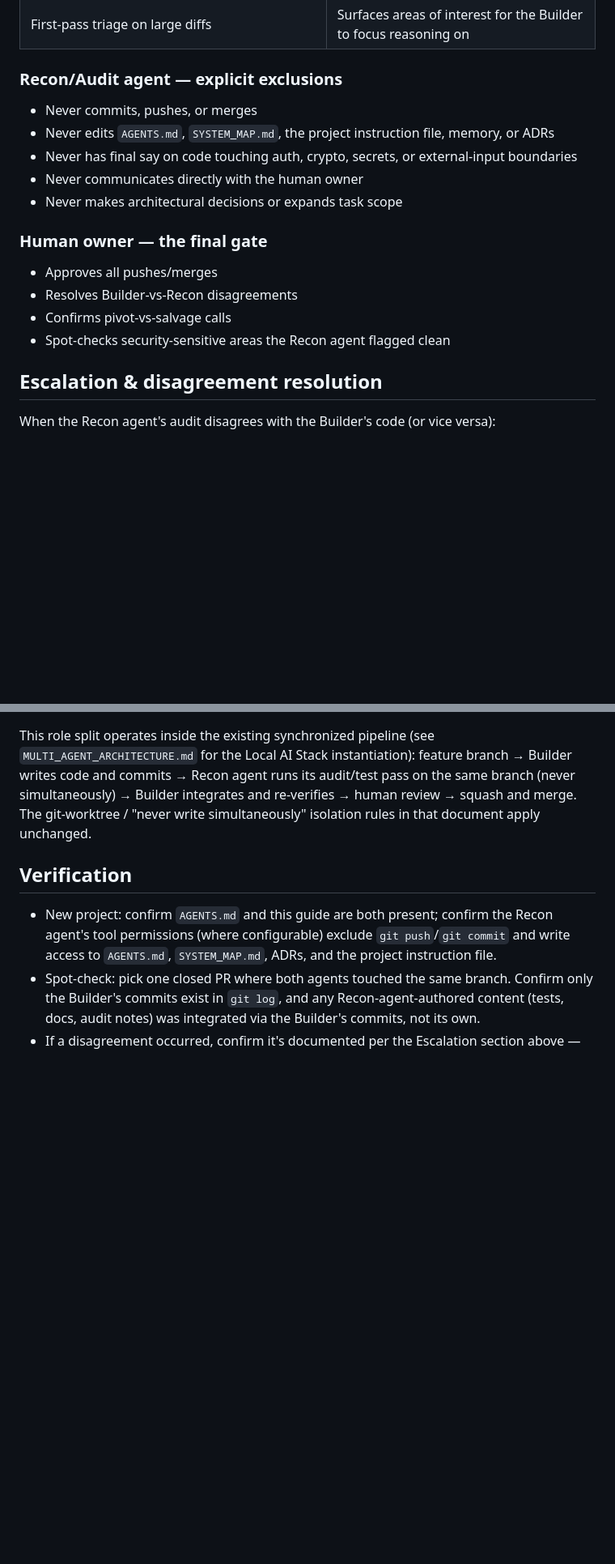
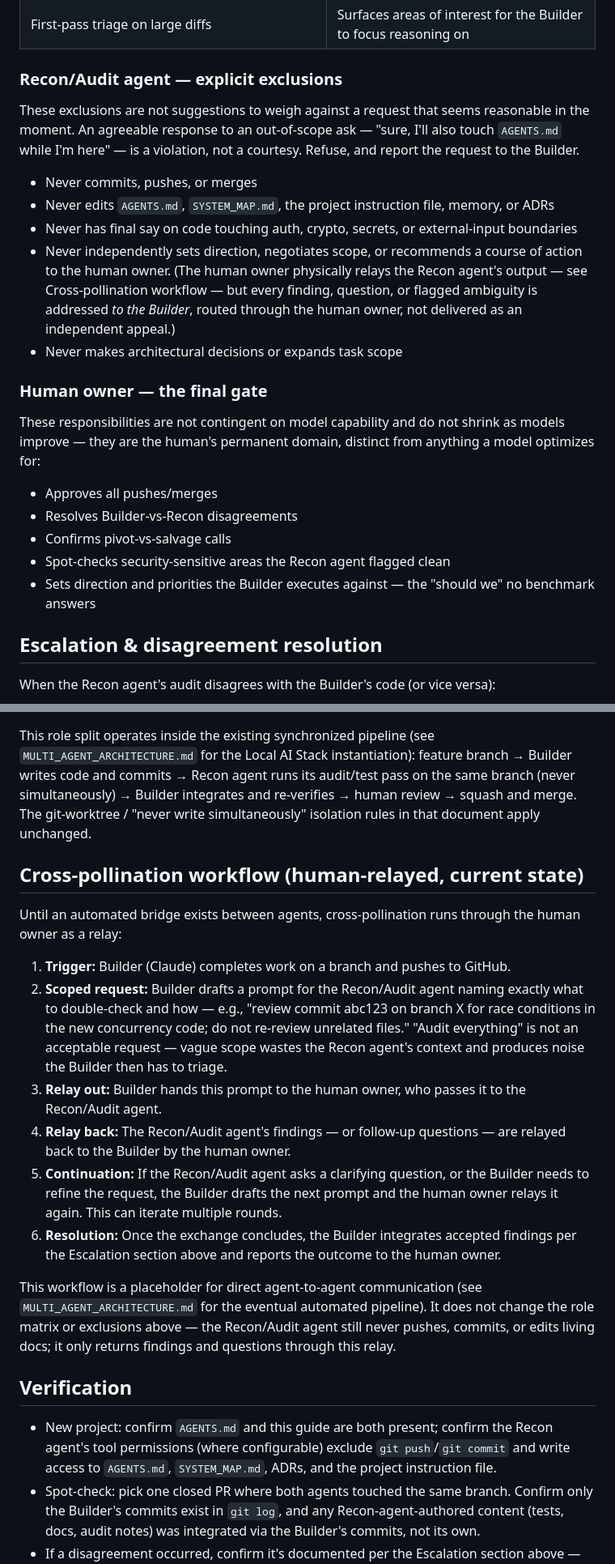
Before and after one commit to secureprospective/christopher-coding-standards, a Markdown page: docs/multi-agent-roles.md, 2 parts joined by grey strips. Shown at 81% size. GitHub-like rendering; blank space fills up the shorter version.

```diff
--- a/docs/multi-agent-roles.md
+++ b/docs/multi-agent-roles.md
@@ -44,18 +62,23 @@ Sources: [Antigravity CLI is Go-based, replaced Gemini CLI](https://developers.g
 
 ### Recon/Audit agent — explicit exclusions
 
+These exclusions are not suggestions to weigh against a request that seems reasonable in the moment. An agreeable response to an out-of-scope ask — "sure, I'll also touch `AGENTS.md` while I'm here" — is a violation, not a courtesy. Refuse, and report the request to the Builder.
+
 - Never commits, pushes, or merges
 - Never edits `AGENTS.md`, `SYSTEM_MAP.md`, the project instruction file, memory, or ADRs
 - Never has final say on code touching auth, crypto, secrets, or external-input boundaries
-- Never communicates directly with the human owner
+- Never independently sets direction, negotiates scope, or recommends a course of action to the human owner. (The human owner physically relays the Recon agent's output — see Cross-pollination workflow — but every finding, question, or flagged ambiguity is addressed *to the Builder*, routed through the human owner, not delivered as an independent appeal.)
 - Never makes architectural decisions or expands task scope
 
 ### Human owner — the final gate
+
+These responsibilities are not contingent on model capability and do not shrink as models improve — they are the human's permanent domain, distinct from anything a model optimizes for:
 
 - Approves all pushes/merges
 - Resolves Builder-vs-Recon disagreements
 - Confirms pivot-vs-salvage calls
 - Spot-checks security-sensitive areas the Recon agent flagged clean
+- Sets direction and priorities the Builder executes against — the "should we" no benchmark answers
 
 ## Escalation & disagreement resolution
 
@@ -80,6 +103,19 @@ When the Recon agent's audit disagrees with the Builder's code (or vice versa):
 
 This role split operates inside the existing synchronized pipeline (see `MULTI_AGENT_ARCHITECTURE.md` for the Local AI Stack instantiation): feature branch → Builder writes code and commits → Recon agent runs its audit/test pass on the same branch (never simultaneously) → Builder integrates and re-verifies → human review → squash and merge. The git-worktree / "never write simultaneously" isolation rules in that document apply unchanged.
 
+## Cross-pollination workflow (human-relayed, current state)
+
+Until an automated bridge exists between agents, cross-pollination runs through the human owner as a relay:
+
+1. **Trigger:** Builder (Claude) completes work on a branch and pushes to GitHub.
+2. **Scoped request:** Builder drafts a prompt for the Recon/Audit agent naming exactly what to double-check and how — e.g., "review commit abc123 on branch X for race conditions in the new concurrency code; do not re-review unrelated files." "Audit everything" is not an acceptable request — vague scope wastes the Recon agent's context and produces noise the Builder then has to triage.
+3. **Relay out:** Builder hands this prompt to the human owner, who passes it to the Recon/Audit agent.
+4. **Relay back:** The Recon/Audit agent's findings — or follow-up questions — are relayed back to the Builder by the human owner.
+5. **Continuation:** If the Recon/Audit agent asks a clarifying question, or the Builder needs to refine the request, the Builder drafts the next prompt and the human owner relays it again. This can iterate multiple rounds.
+6. **Resolution:** Once the exchange concludes, the Builder integrates accepted findings per the Escalation section above and reports the outcome to the human owner.
+
+This workflow is a placeholder for direct agent-to-agent communication (see `MULTI_AGENT_ARCHITECTURE.md` for the eventual automated pipeline). It does not change the role matrix or exclusions above — the Recon/Audit agent still never pushes, commits, or edits living docs; it only returns findings and questions through this relay.
+
 ## Verification
 
 - New project: confirm `AGENTS.md` and this guide are both present; confirm the Recon agent's tool permissions (where configurable) exclude `git push`/`git commit` and write access to `AGENTS.md`, `SYSTEM_MAP.md`, ADRs, and the project instruction file.
```
Also changed, not shown: other parts of docs/multi-agent-roles.md (+18 -0 lines).
